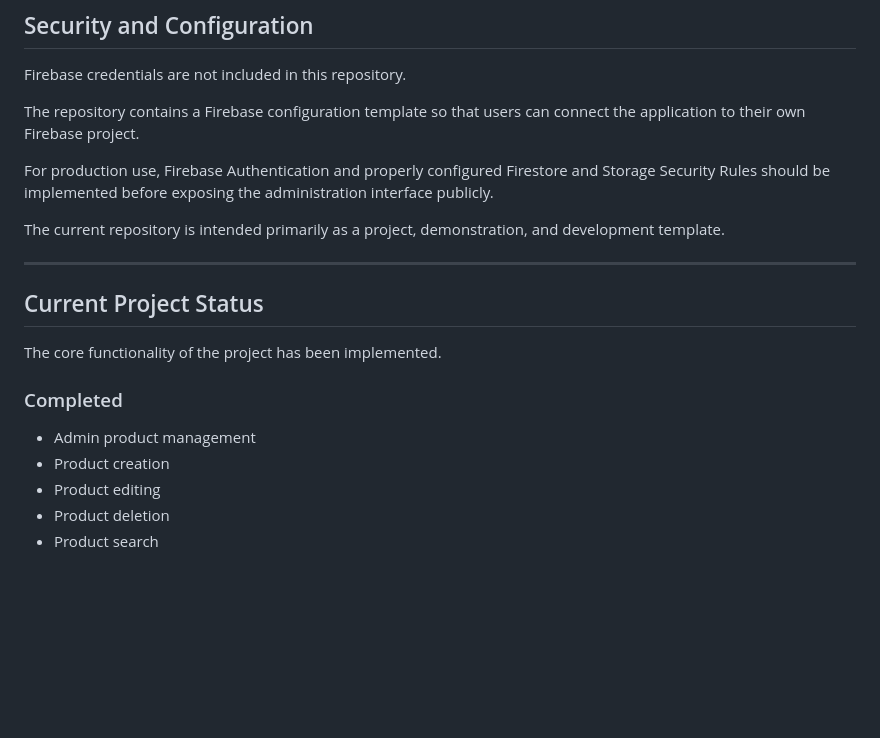
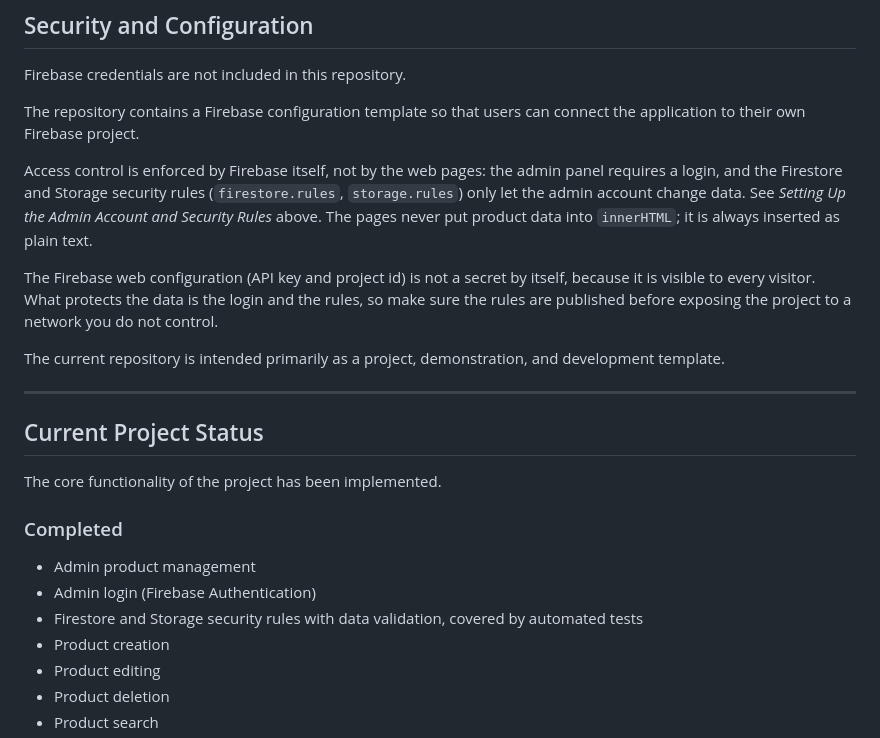
Before and after one commit to Cosmosprey/QrCodeUrunBilgi, a Markdown page: README.md, the part around one of its changes. Rendered like a GitHub page; blank space fills up the shorter version.

```diff
--- a/README.md
+++ b/README.md
@@ -330,7 +356,9 @@ Firebase credentials are not included in this repository.
 
 The repository contains a Firebase configuration template so that users can connect the application to their own Firebase project.
 
-For production use, Firebase Authentication and properly configured Firestore and Storage Security Rules should be implemented before exposing the administration interface publicly.
+Access control is enforced by Firebase itself, not by the web pages: the admin panel requires a login, and the Firestore and Storage security rules (`firestore.rules`, `storage.rules`) only let the admin account change data. See *Setting Up the Admin Account and Security Rules* above. The pages never put product data into `innerHTML`; it is always inserted as plain text.
+
+The Firebase web configuration (API key and project id) is not a secret by itself, because it is visible to every visitor. What protects the data is the login and the rules, so make sure the rules are published before exposing the project to a network you do not control.
 
 The current repository is intended primarily as a project, demonstration, and development template.
 
@@ -343,6 +371,8 @@ The core functionality of the project has been implemented.
 ### Completed
 
 * Admin product management
+* Admin login (Firebase Authentication)
+* Firestore and Storage security rules with data validation, covered by automated tests
 * Product creation
 * Product editing
 * Product deletion
```
Also changed, not shown: other parts of README.md (+27 -1 lines), CLAUDE.md (+22 -8 lines).
